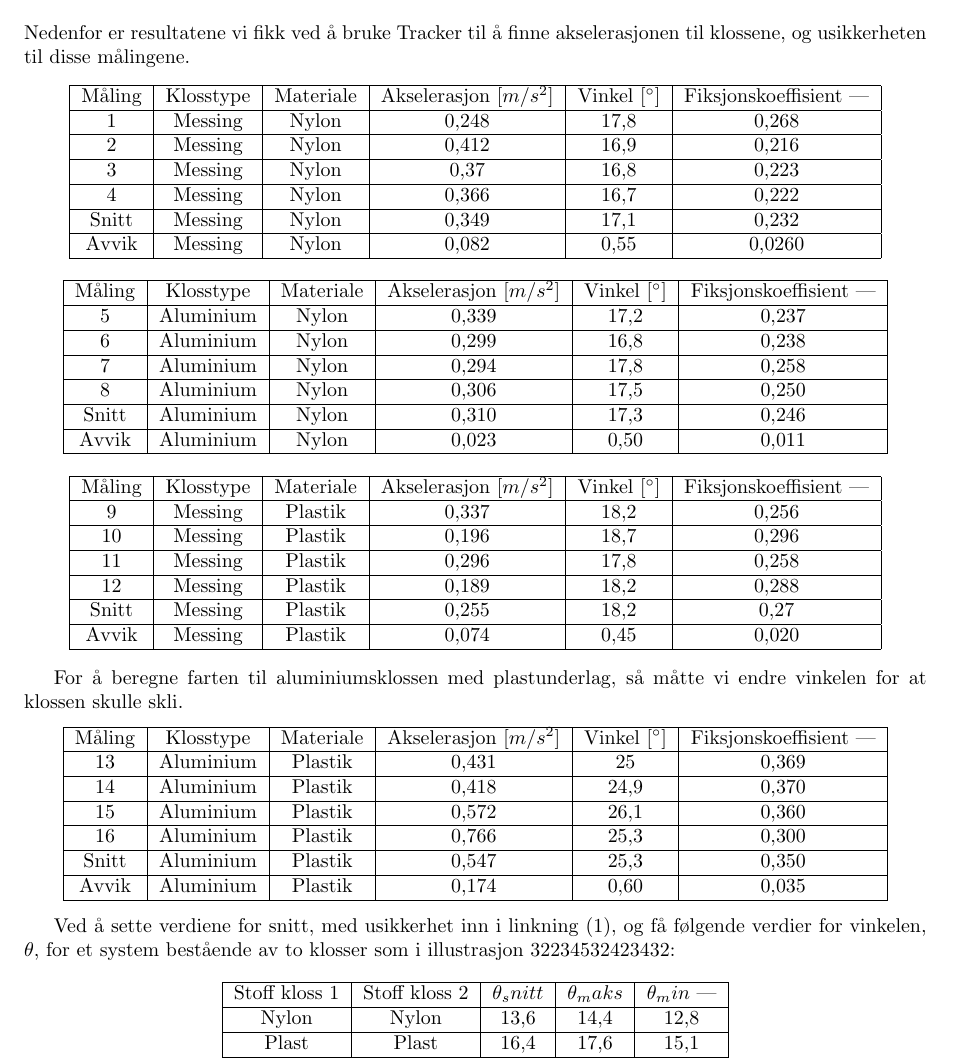
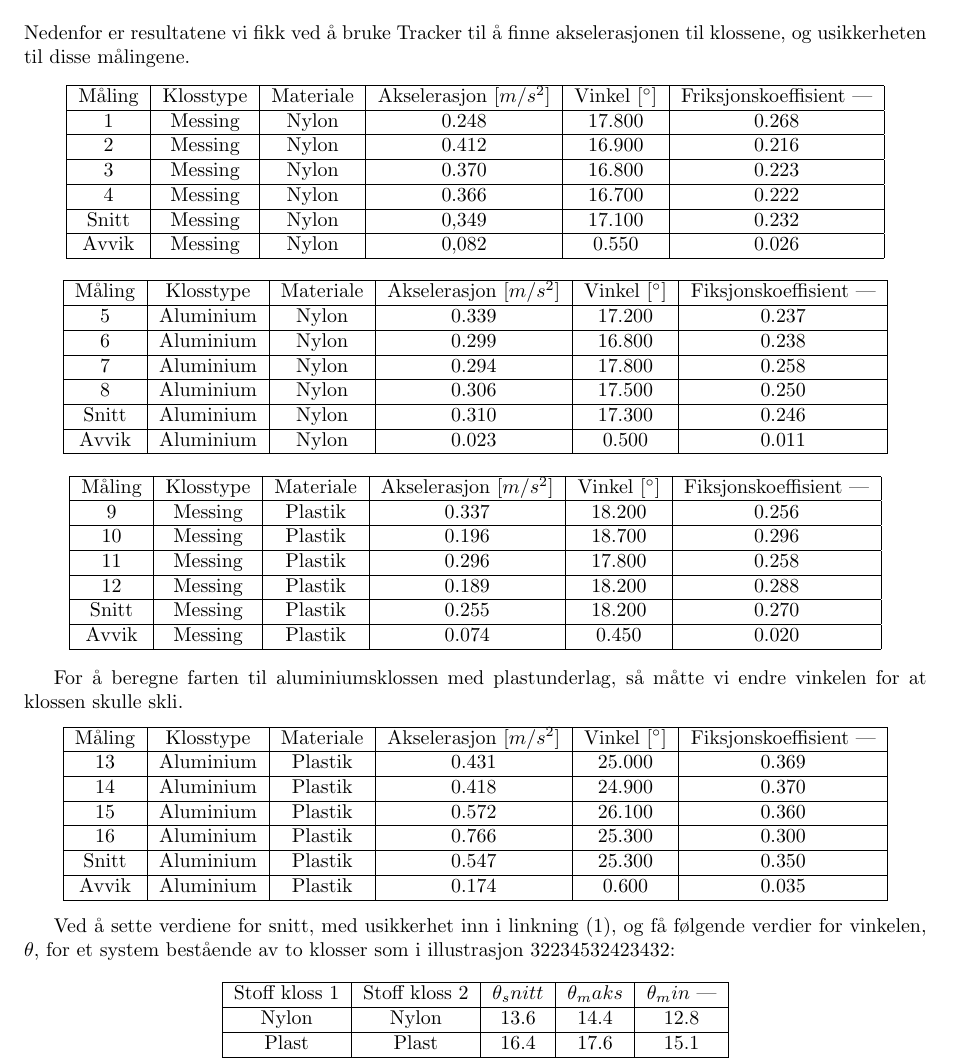
Before and after one commit to jakoblover/TFY4115, a LaTeX document (RapportLab.tex): part of page 7 of 9, cut so that both start at the same text. Compiled offline with pdfLaTeX.

Commit message:
Fixed dots

```diff
--- a/RapportLab.tex
+++ b/RapportLab.tex
@@ -113,13 +113,13 @@ Nedenfor er resultatene vi fikk ved å bruke Tracker til å finne akselerasjonen
 \begin{center}
   \begin{tabular}{| c | c | c | c | c | c |}
     \hline
-    Måling & Klosstype & Materiale & Akselerasjon $[m/s^2]$ & Vinkel [$^{\circ}$] & Fiksjonskoeffisient | \\ \hline
-    1 & Messing & Nylon & 0,248 & 17,8 & 0,268 \\ \hline
-    2 & Messing & Nylon & 0,412 & 16,9 & 0,216 \\ \hline
-    3 & Messing & Nylon & 0,37 & 16,8 & 0,223 \\ \hline
-    4 & Messing & Nylon & 0,366 & 16,7 & 0,222 \\ \hline
-    Snitt & Messing & Nylon & 0,349 & 17,1 & 0,232 \\ \hline
-    Avvik & Messing & Nylon & 0,082 & 0,55 & 0,0260 \\
+    Måling & Klosstype & Materiale & Akselerasjon $[m/s^2]$ & Vinkel [$^{\circ}$] & Friksjonskoeffisient | \\ \hline
+    1 & Messing & Nylon & 0.248 & 17.800 & 0.268 \\ \hline
+    2 & Messing & Nylon & 0.412 & 16.900 & 0.216 \\ \hline
+    3 & Messing & Nylon & 0.370 & 16.800 & 0.223 \\ \hline
+    4 & Messing & Nylon & 0.366 & 16.700 & 0.222 \\ \hline
+    Snitt & Messing & Nylon & 0,349 & 17.100 & 0.232 \\ \hline
+    Avvik & Messing & Nylon & 0,082 & 0.550 & 0.026 \\
     \hline
   \end{tabular}
 \end{center}
@@ -129,12 +129,12 @@ Nedenfor er resultatene vi fikk ved å bruke Tracker til å finne akselerasjonen
   \begin{tabular}{| c | c | c | c | c | c |}
     \hline
     Måling & Klosstype & Materiale & Akselerasjon $[m/s^2]$ & Vinkel [$^{\circ}$] & Fiksjonskoeffisient | \\ \hline
-    5 & Aluminium & Nylon & 0,339 & 17,2 & 0,237 \\ \hline
-    6 & Aluminium & Nylon & 0,299 & 16,8 & 0,238 \\ \hline
-    7 & Aluminium & Nylon & 0,294 & 17,8 & 0,258 \\ \hline
-    8 & Aluminium & Nylon & 0,306 & 17,5 & 0,250 \\ \hline
-    Snitt & Aluminium & Nylon & 0,310 & 17,3 & 0,246 \\ \hline
-    Avvik & Aluminium & Nylon & 0,023 & 0,50 & 0,011 \\
+    5 & Aluminium & Nylon & 0.339 & 17.200 & 0.237 \\ \hline
+    6 & Aluminium & Nylon & 0.299 & 16.800 & 0.238 \\ \hline
+    7 & Aluminium & Nylon & 0.294 & 17.800 & 0.258 \\ \hline
+    8 & Aluminium & Nylon & 0.306 & 17.500 & 0.250 \\ \hline
+    Snitt & Aluminium & Nylon & 0.310 & 17.300 & 0.246 \\ \hline
+    Avvik & Aluminium & Nylon & 0.023 & 0.500 & 0.011 \\
     \hline
   \end{tabular}
 \end{center}
@@ -144,12 +144,12 @@ Nedenfor er resultatene vi fikk ved å bruke Tracker til å finne akselerasjonen
   \begin{tabular}{| c | c | c | c | c | c |}
     \hline
     Måling & Klosstype & Materiale & Akselerasjon $[m/s^2]$ & Vinkel [$^{\circ}$] & Fiksjonskoeffisient | \\ \hline
-    9 & Messing & Plastik & 0,337 & 18,2 & 0,256 \\ \hline
-    10 & Messing & Plastik& 0,196 & 18,7 & 0,296 \\ \hline
-    11 & Messing & Plastik& 0,296 & 17,8 & 0,258 \\ \hline
-    12 & Messing & Plastik& 0,189 & 18,2 & 0,288 \\ \hline
-    Snitt & Messing & Plastik & 0,255 & 18,2 & 0,27 \\ \hline
-    Avvik & Messing & Plastik & 0,074 & 0,45 & 0,020 \\
+    9 & Messing & Plastik & 0.337 & 18.200 & 0.256 \\ \hline
+    10 & Messing & Plastik& 0.196 & 18.700 & 0.296 \\ \hline
+    11 & Messing & Plastik& 0.296 & 17.800 & 0.258 \\ \hline
+    12 & Messing & Plastik& 0.189 & 18.200 & 0.288 \\ \hline
+    Snitt & Messing & Plastik & 0.255 & 18.200 & 0.270 \\ \hline
+    Avvik & Messing & Plastik & 0.074 & 0.450 & 0.020 \\
     \hline
   \end{tabular}
 \end{center}
@@ -159,12 +159,12 @@ For å beregne farten til aluminiumsklossen med plastunderlag, så måtte vi end
   \begin{tabular}{| c | c | c | c | c | c |}
     \hline
     Måling & Klosstype & Materiale & Akselerasjon $[m/s^2]$ & Vinkel [$^{\circ}$] & Fiksjonskoeffisient | \\ \hline
-    13 & Aluminium & Plastik & 0,431 & 25 & 0,369 \\ \hline
-    14 & Aluminium & Plastik & 0,418 & 24,9 & 0,370 \\ \hline
-    15 & Aluminium & Plastik & 0,572 & 26,1 & 0,360 \\ \hline
-    16 & Aluminium & Plastik & 0,766 & 25,3 & 0,300 \\ \hline
-    Snitt & Aluminium & Plastik & 0,547 & 25,3 & 0,350 \\ \hline
-    Avvik & Aluminium & Plastik & 0,174 & 0,60 & 0,035 \\
+    13 & Aluminium & Plastik & 0.431 & 25.000 & 0.369 \\ \hline
+    14 & Aluminium & Plastik & 0.418 & 24.900 & 0.370 \\ \hline
+    15 & Aluminium & Plastik & 0.572 & 26.100 & 0.360 \\ \hline
+    16 & Aluminium & Plastik & 0.766 & 25.300 & 0.300 \\ \hline
+    Snitt & Aluminium & Plastik & 0.547 & 25.300 & 0.350 \\ \hline
+    Avvik & Aluminium & Plastik & 0.174 & 0.600 & 0.035 \\
     \hline
   \end{tabular}
 \end{center}
@@ -175,10 +175,10 @@ Ved å sette verdiene for snitt, med usikkerhet inn i linkning (1), og få følg
   \begin{tabular}{| c | c | c | c | c |}
     \hline
     Stoff kloss 1 & Stoff kloss 2 & $\theta_snitt$ & $\theta_maks$ & $\theta_min$ | \\ \hline
-    Nylon & Nylon & 13,6 & 14,4 & 12,8 \\ \hline
-    Plast & Plast & 16,4  & 17,6 & 15,1 \\ \hline
-    Nylon & Plast & 17,7 & 19,4 & 15,2 \\ \hline
-    Plast & Nylon & 14,7 & 16,2 & 13,2  \\ \hline
+    Nylon & Nylon & 13.6 & 14.4 & 12.8 \\ \hline
+    Plast & Plast & 16.4 & 17.6 & 15.1 \\ \hline
+    Nylon & Plast & 17.7 & 19.4 & 15.2 \\ \hline
+    Plast & Nylon & 14.7 & 16.2 & 13.2  \\ \hline
   \end{tabular}
 \end{center}
 
```
Also changed, not shown: RapportLab.tex (10 more changed lines).
